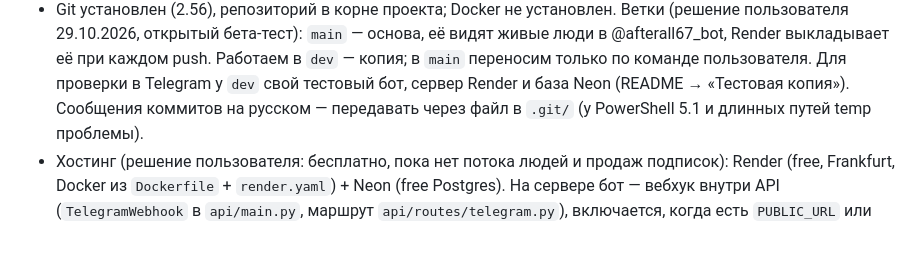
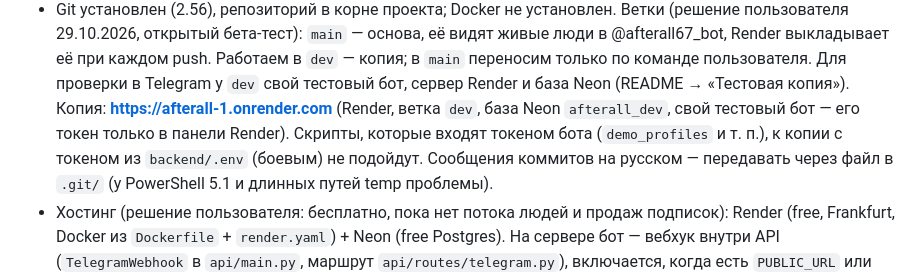
Before and after one commit to yikirabtw/afterall, a Markdown page: CLAUDE.md, the part around the change. GitHub-like rendering; blank space fills up the shorter version.

Commit message:
Адрес тестовой копии в CLAUDE.md
Co-Authored-By: Claude Opus 5.5 <noreply@anthropic.com>

```diff
--- a/CLAUDE.md
+++ b/CLAUDE.md
@@ -51,6 +51,9 @@
   Ветки (решение пользователя 29.10.2026, открытый бета-тест): `main` — основа, её видят живые люди в @afterall67_bot,
   Render выкладывает её при каждом push. Работаем в `dev` — копия; в `main` переносим только по команде пользователя.
   Для проверки в Telegram у `dev` свой тестовый бот, сервер Render и база Neon (README → «Тестовая копия»).
+  Копия: **https://afterall-1.onrender.com** (Render, ветка `dev`, база Neon `afterall_dev`, свой тестовый бот —
+  его токен только в панели Render). Скрипты, которые входят токеном бота (`demo_profiles` и т. п.), к копии
+  с токеном из `backend/.env` (боевым) не подойдут.
   Сообщения коммитов на русском — передавать через файл в `.git/` (у PowerShell 5.1 и длинных путей temp проблемы).
 - Хостинг (решение пользователя: бесплатно, пока нет потока людей и продаж подписок): Render (free, Frankfurt,
   Docker из `Dockerfile` + `render.yaml`) + Neon (free Postgres). На сервере бот — вебхук внутри API
```
